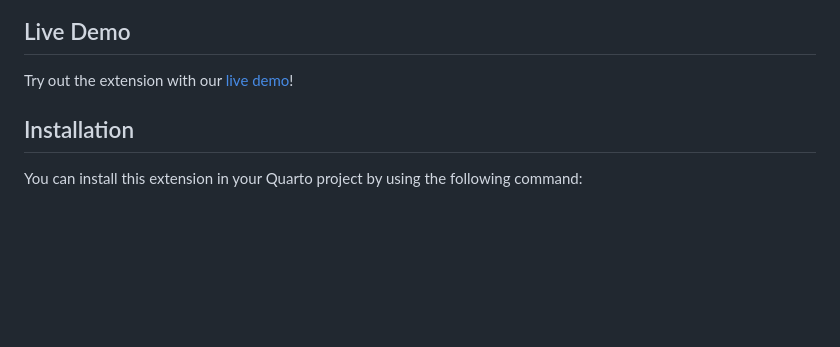
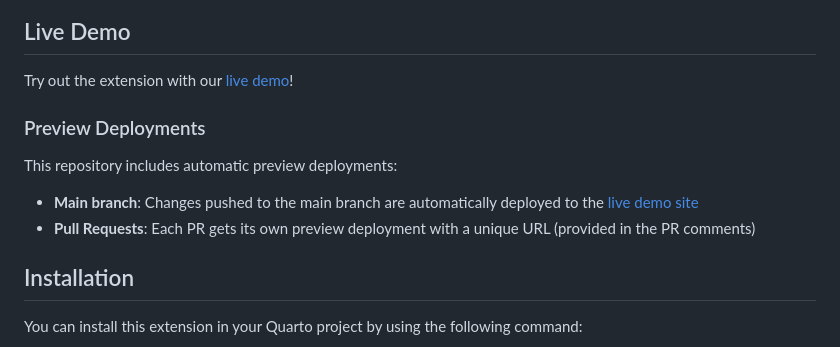
Before and after one commit to AshleyHenry15/favorites, a Markdown page: README.md, the part around the change. GitHub-like rendering; blank space fills up the shorter version.

Commit message:
Fix GitHub Actions artifact upload and add PR preview deployments

```diff
--- a/README.md
+++ b/README.md
@@ -7,6 +7,13 @@ A Quarto extension that allows users to "favorite" pages in a Quarto website. Fa
 ## Live Demo
 
 Try out the extension with our [live demo](https://ashleyhenry15.github.io/favorites/)!
+
+### Preview Deployments
+
+This repository includes automatic preview deployments:
+
+- **Main branch**: Changes pushed to the main branch are automatically deployed to the [live demo site](https://ashleyhenry15.github.io/favorites/)
+- **Pull Requests**: Each PR gets its own preview deployment with a unique URL (provided in the PR comments)
 
 ## Installation
 
```
